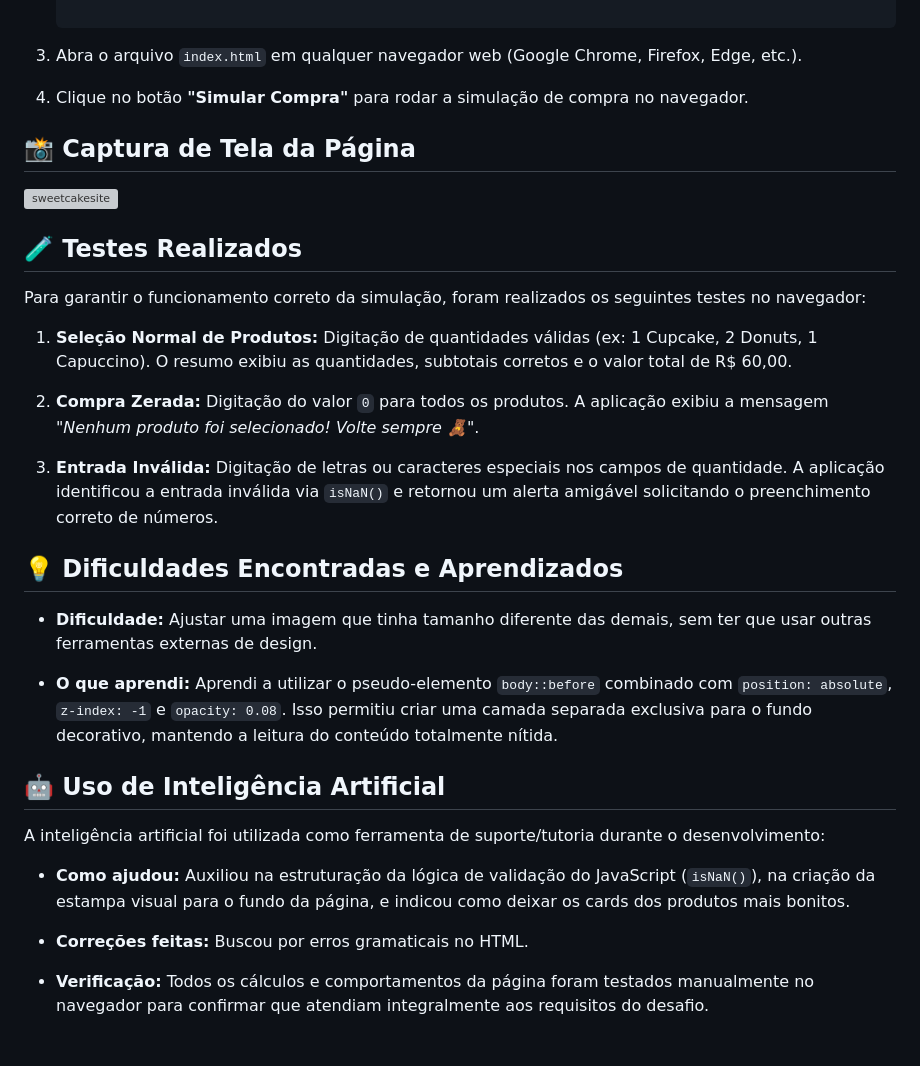
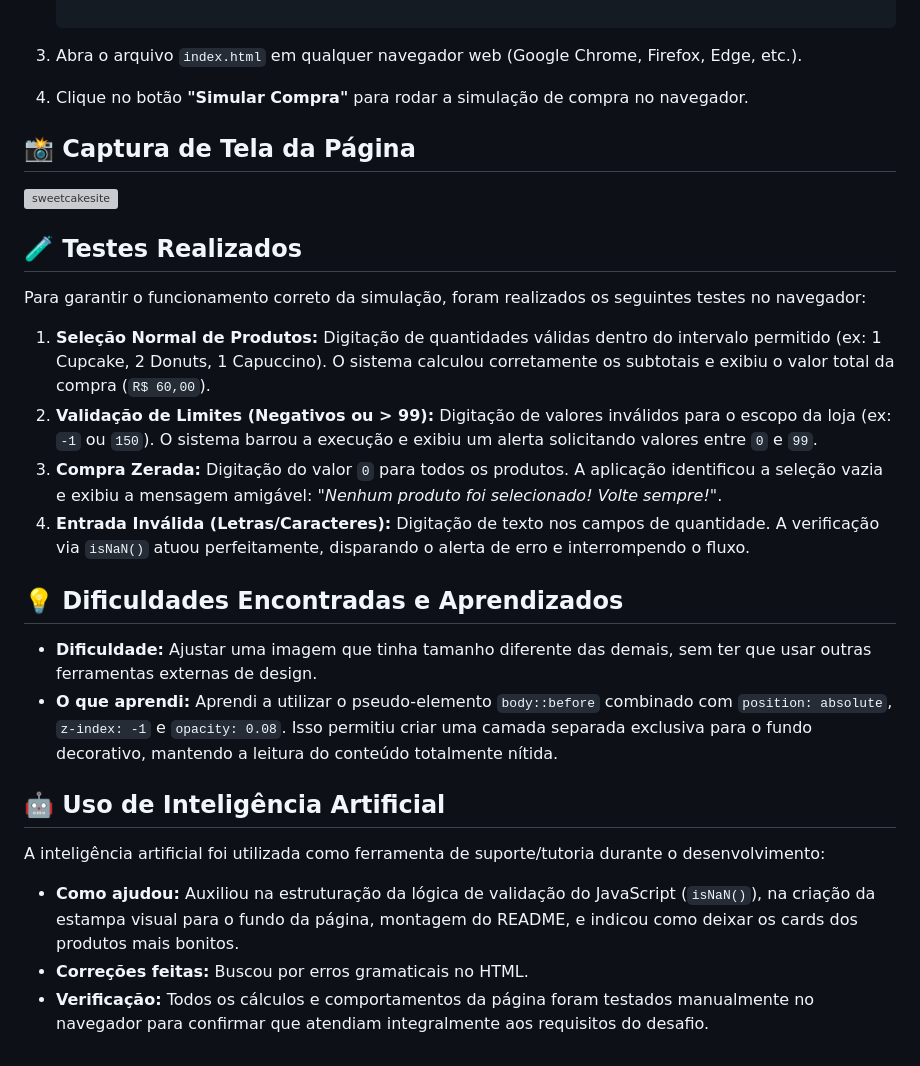
Before and after one commit to Liacr/beary-sweet-cafe, a Markdown page: README.md, the part around one of its changes. Drawn GitHub-style; grey boxes are pictures that could not be loaded.

Commit message:
Update README mais detalhes

````diff
--- a/README.md
+++ b/README.md
@@ -43,7 +40,6 @@ O **Beary Sweet Café** é uma loja fictícia inspirada em confeitarias e cafete
    ```
 
 3. Abra o arquivo `index.html` em qualquer navegador web (Google Chrome, Firefox, Edge, etc.).
-
 4. Clique no botão **"Simular Compra"** para rodar a simulação de compra no navegador.
 
 ## 📸 Captura de Tela da Página
@@ -53,24 +49,20 @@ O **Beary Sweet Café** é uma loja fictícia inspirada em confeitarias e cafete
 
 Para garantir o funcionamento correto da simulação, foram realizados os seguintes testes no navegador:
 
-1. **Seleção Normal de Produtos:** Digitação de quantidades válidas (ex: 1 Cupcake, 2 Donuts, 1 Capuccino). O resumo exibiu as quantidades, subtotais corretos e o valor total de R\$ 60,00.
-
-2. **Compra Zerada:** Digitação do valor `0` para todos os produtos. A aplicação exibiu a mensagem *"Nenhum produto foi selecionado! Volte sempre 🧸"*.
-
-3. **Entrada Inválida:** Digitação de letras ou caracteres especiais nos campos de quantidade. A aplicação identificou a entrada inválida via `isNaN()` e retornou um alerta amigável solicitando o preenchimento correto de números.
+1. **Seleção Normal de Produtos:** Digitação de quantidades válidas dentro do intervalo permitido (ex: 1 Cupcake, 2 Donuts, 1 Capuccino). O sistema calculou corretamente os subtotais e exibiu o valor total da compra (`R$ 60,00`).
+2. **Validação de Limites (Negativos ou > 99):** Digitação de valores inválidos para o escopo da loja (ex: `-1` ou `150`). O sistema barrou a execução e exibiu um alerta solicitando valores entre `0` e `99`.
+3. **Compra Zerada:** Digitação do valor `0` para todos os produtos. A aplicação identificou a seleção vazia e exibiu a mensagem amigável: *"Nenhum produto foi selecionado! Volte sempre!"*.
+4. **Entrada Inválida (Letras/Caracteres):** Digitação de texto nos campos de quantidade. A verificação via `isNaN()` atuou perfeitamente, disparando o alerta de erro e interrompendo o fluxo.
 
 ## 💡 Dificuldades Encontradas e Aprendizados
 
 * **Dificuldade:** Ajustar uma imagem que tinha tamanho diferente das demais, sem ter que usar outras ferramentas externas de design.
-
 * **O que aprendi:** Aprendi a utilizar o pseudo-elemento `body::before` combinado com `position: absolute`, `z-index: -1` e `opacity: 0.08`. Isso permitiu criar uma camada separada exclusiva para o fundo decorativo, mantendo a leitura do conteúdo totalmente nítida.
 
 ## 🤖 Uso de Inteligência Artificial
 
 A inteligência artificial foi utilizada como ferramenta de suporte/tutoria durante o desenvolvimento:
 
-* **Como ajudou:** Auxiliou na estruturação da lógica de validação do JavaScript (`isNaN()`), na criação da estampa visual para o fundo da página, e indicou como deixar os cards dos produtos mais bonitos.
-
+* **Como ajudou:** Auxiliou na estruturação da lógica de validação do JavaScript (`isNaN()`), na criação da estampa visual para o fundo da página, montagem do README,  e indicou como deixar os cards dos produtos mais bonitos.
 * **Correções feitas:** Buscou por erros gramaticais no HTML.
-
 * **Verificação:** Todos os cálculos e comportamentos da página foram testados manualmente no navegador para confirmar que atendiam integralmente aos requisitos do desafio.
````
Also changed, not shown: other parts of README.md (+0 -3 lines).
